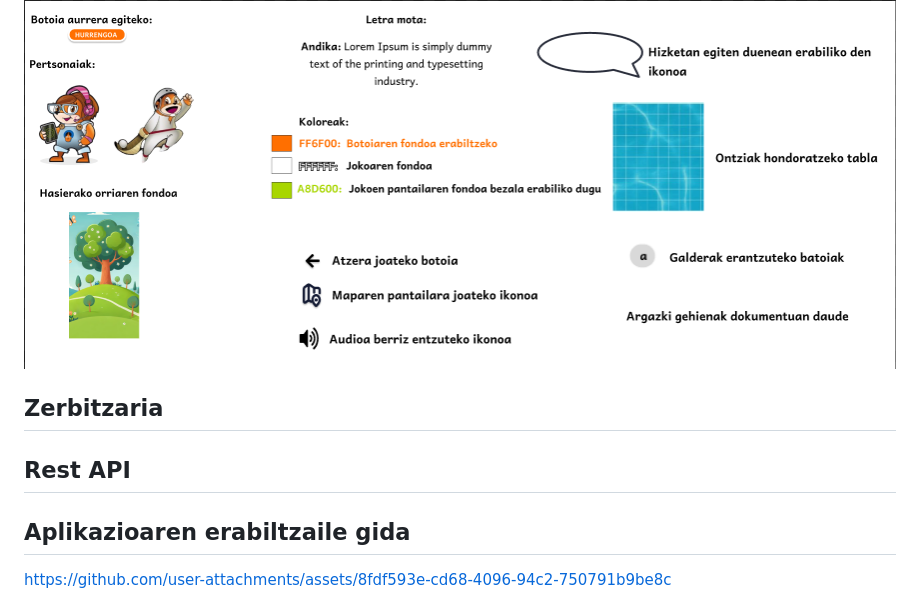
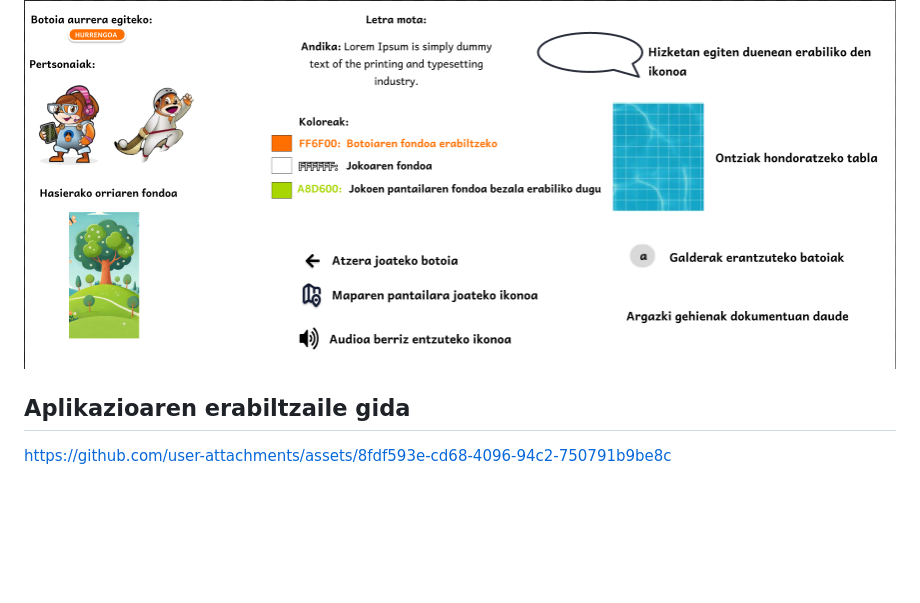
Before and after one commit to AritzArruabarrena/Gernikatik-Mundura, a Markdown page: README.md, the part around the change. Rendered like a GitHub page; blank space fills up the shorter version.

```diff
--- a/README.md
+++ b/README.md
@@ -101,9 +101,6 @@ Hemen uzten dizuen estilo gidaren argazkia
 
 ![Github gant](/AppArgazkiak/estilo%20gida.png)
 
-## Zerbitzaria
-
-## Rest API
 
 ## Aplikazioaren erabiltzaile gida
 
```
